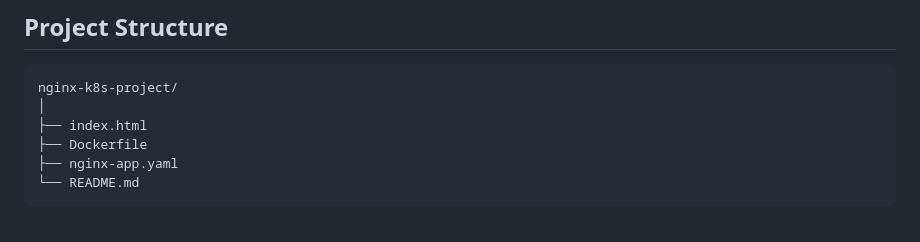
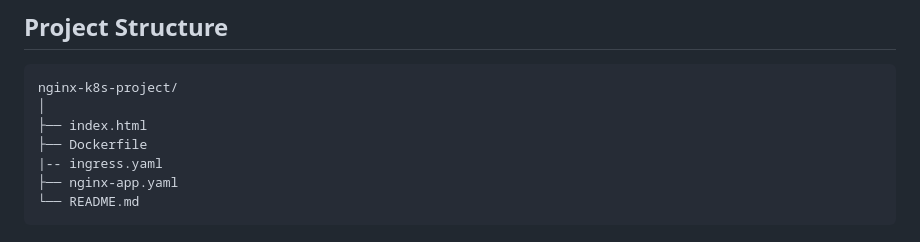
Before and after one commit to sanjeev0575/DevOps_k8, a Markdown page: README.md, the part around the change. Drawn GitHub-style.

Commit message:
Add ingress.yaml to project structure in README

````diff
--- a/README.md
+++ b/README.md
@@ -20,6 +20,7 @@ nginx-k8s-project/
 │
 ├── index.html
 ├── Dockerfile
+|-- ingress.yaml
 ├── nginx-app.yaml
 └── README.md
 ```
````
